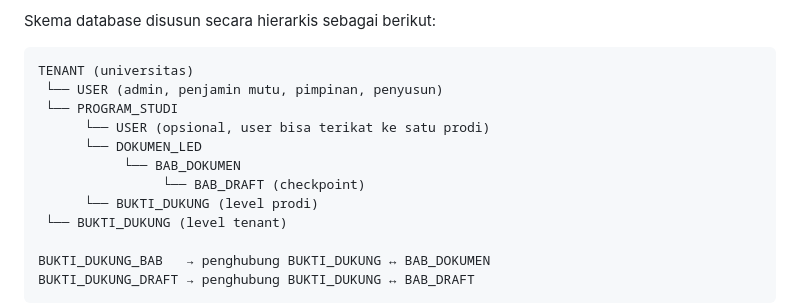
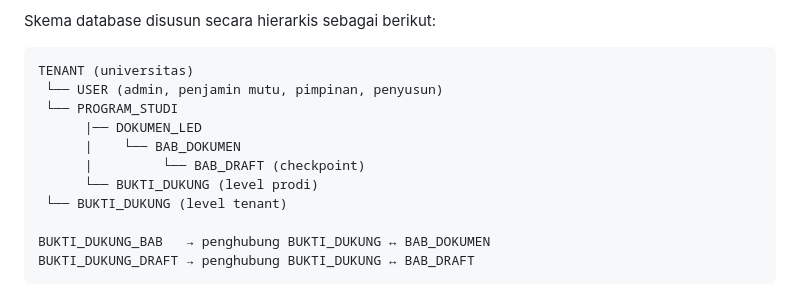
Before and after one commit to attaryu/ai-led, a Markdown page: docs/database.md, the part around the change. GitHub-like rendering.

Commit message:
docs(database): update database schema hierarchy for clarity

```diff
--- a/docs/database.md
+++ b/docs/database.md
@@ -26,10 +26,9 @@ Skema database disusun secara hierarkis sebagai berikut:
 TENANT (universitas)
  └── USER (admin, penjamin mutu, pimpinan, penyusun)
  └── PROGRAM_STUDI
-      └── USER (opsional, user bisa terikat ke satu prodi)
-      └── DOKUMEN_LED
-           └── BAB_DOKUMEN
-                └── BAB_DRAFT (checkpoint)
+      |── DOKUMEN_LED
+      |    └── BAB_DOKUMEN
+      |         └── BAB_DRAFT (checkpoint)
       └── BUKTI_DUKUNG (level prodi)
  └── BUKTI_DUKUNG (level tenant)
 
```
